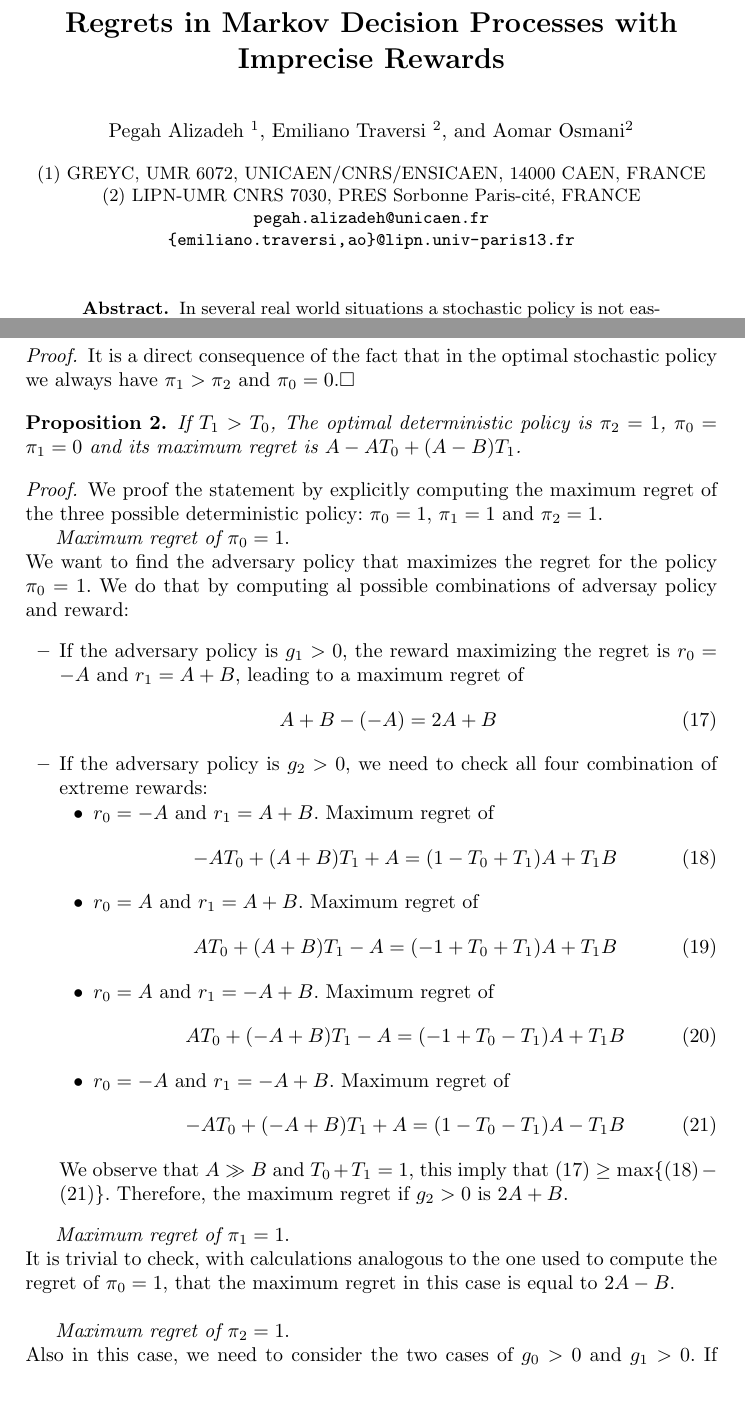
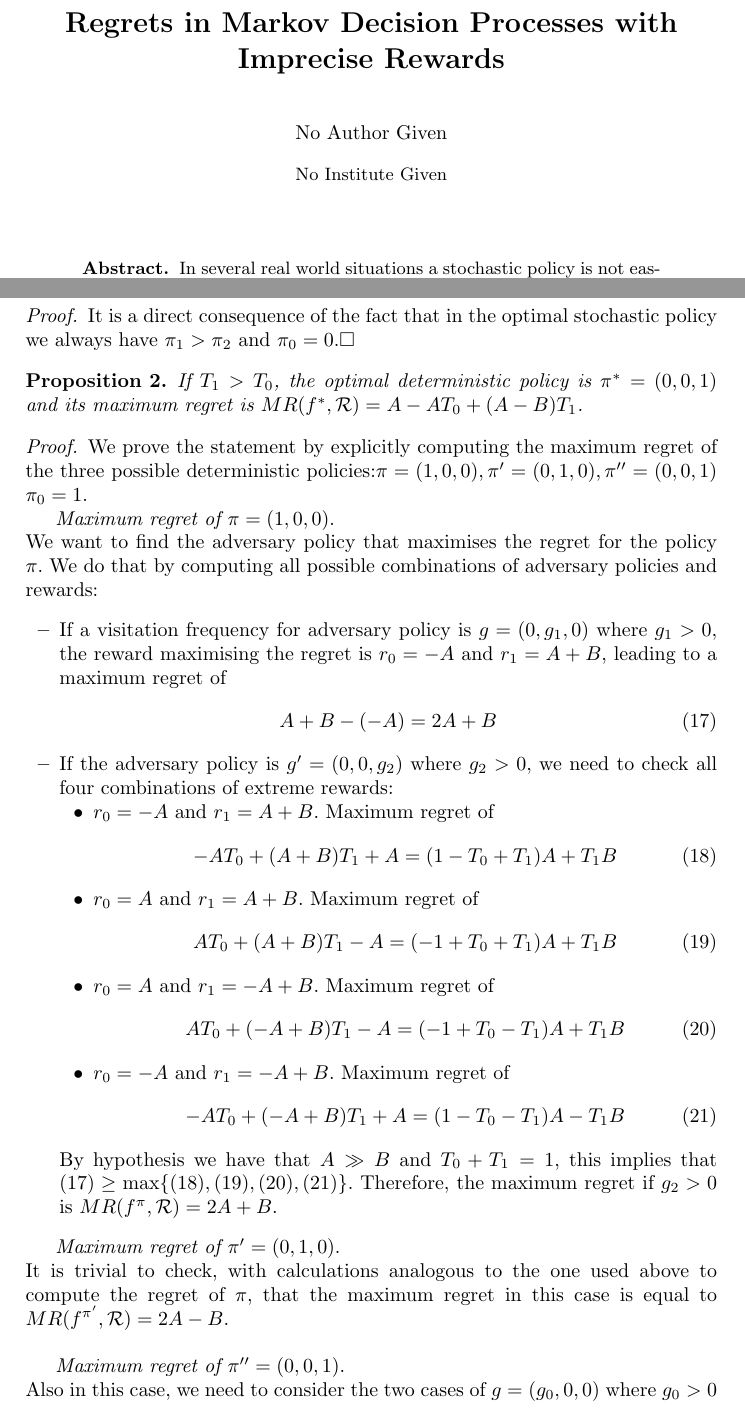
Before and after one commit to pegahani/Optimization, a LaTeX thesis (Paper1/typeinst/typeinst.tex, which reads Paper1/typeinst/comparison.tex): two parts of pages 1 and 11 of 15, joined at a grey line, cut so that both start at the same text. Compiled offline with pdfLaTeX.

Commit message:
review section 5

```diff
--- a/Paper1/typeinst/comparison.tex
+++ b/Paper1/typeinst/comparison.tex
@@ -98,25 +98,20 @@ and its maximum regret is $MR(\hat{f}, \mathcal{R}) = 2A-B$.
 It is a direct consequence of the fact that in the optimal stochastic policy we always have $\pi_1 > \pi_2$ and $\pi_0 = 0$.$\square$
 \end{proof}
 
-
-
 \begin{proposition}\label{theorem:opt_det}
-If $T_1 > T_0$, The optimal deterministic policy is $\pi_{2}=1$, $\pi_{0}=\pi_{1}=0$
-and its maximum regret is $A- A T_0 +(A-B) T_1$.
+If $T_1 > T_0$, the optimal deterministic policy is $\pi^* = (0, 0, 1)$ and its maximum regret is $MR(f^*, \mathcal{R}) = A- A T_0 +(A-B) T_1$.
 \end{proposition}
 \begin{proof}
-We proof the statement by explicitly computing the maximum regret of the three possible deterministic policy: $\pi_0=1$, $\pi_1=1$ and $\pi_2=1$.
+We prove the statement by explicitly computing the maximum regret of the three possible deterministic policies:$\pi = (1, 0, 0), \pi' =(0, 1, 0), \pi''= (0, 0, 1)$ $\pi_0=1$.
 
-
-
-\textit{Maximum regret of $\pi_0=1$}.\\
-We want to find the adversary policy that maximizes the regret for the policy $\pi_0=1$. We do that by computing al possible combinations of adversay policy and reward:
+\textit{Maximum regret of $\pi = (1, 0, 0)$}.\\
+We want to find the adversary policy that maximises the regret for the policy $\pi$. We do that by computing all possible combinations of adversary policies and rewards:
 \begin{itemize}
-\item If the adversary policy is $g_1> 0$, the reward maximizing the regret is $r_0 = -A$ and $r_1 = A+B$, leading to a maximum regret of
+\item If a visitation frequency for adversary policy is $g = (0, g_1, 0)$ where $g_1> 0$, the reward maximising the regret is $r_0 = -A$ and $r_1 = A+B$, leading to a maximum regret of
 \begin{align}
 A+B-(-A)=2A+B \label{eq:regret0}
 \end{align}
-\item If the adversary policy is $g_2>0$, we need to check all four combination of extreme rewards:
+\item If the adversary policy is $g' = (0, 0, g_2)$ where $g_2>0$, we need to check all four combinations of extreme rewards:
 \begin{itemize}
 \item $r_0 = -A$ and $r_1= A+B$. Maximum regret of
 \begin{align}
@@ -135,20 +130,15 @@ A T_0 + (-A+B)T_1 - A =  (-1+T_0 - T_1)A + T_1 B \label{eq:regret3}
 -A T_0 + (-A+B)T_1 + A =  (1 - T_0 - T_1)A - T_1 B \label{eq:regret4}
 \end{align}
 \end{itemize}
-We observe that $A\gg B$ and $T_0+T_1= 1$, this imply that  $\eqref{eq:regret0} \geq \max\{\eqref{eq:regret1}-\eqref{eq:regret4} \}$. Therefore, the maximum regret if $g_2>0$ is $2A+B$.
+By hypothesis we have that $A\gg B$ and $T_0+T_1= 1$, this implies that $\eqref{eq:regret0} \geq \max\{\eqref{eq:regret1}, \eqref{eq:regret2}, \eqref{eq:regret3}, \eqref{eq:regret4} \}$. Therefore, the maximum regret if $g_2>0$ is $MR(f^{\pi}, \mathcal{R}) = 2A+B$.
 \end{itemize}
 
+\textit{Maximum regret of $\pi' = (0, 1, 0)$}.\\
+It is trivial to check, with calculations analogous to the one used above to compute the regret of $\pi$, that the maximum regret in this case is equal to $MR(f^{\pi'}, \mathcal{R}) = 2A-B$.\\
 
 
-
-\textit{Maximum regret of $\pi_1=1$}.\\
-It is trivial to check, with calculations analogous to the one used to compute the regret of $\pi_0=1$, that the maximum regret in this case is equal to $2A-B$.\\
-
-
-
-
-\textit{Maximum regret of $\pi_2=1$}.\\
-Also in this case, we need to consider the two cases of $g_0 > 0$ and $g_1 > 0$. If $g_0 > 0$ we fix $r_0 = A$ and $r_1 = -A+B$, obtaining a regret equal to
+\textit{Maximum regret of $\pi'' = (0, 0, 1)$}.\\
+Also in this case, we need to consider the two cases of $g =(g_0, 0 ,0)$ where $g_0 > 0$ and $g' = (0, g_1, 0)$ with $g_1 > 0$. For $g$, we fix $r_0 = A$ and $r_1 = -A+B$, obtaining a regret equal to
 \begin{align}
 A- A T_0 +(A-B) T_1 \label{eq:regret2_1}
 \end{align}
--- a/Paper1/typeinst/typeinst.tex
+++ b/Paper1/typeinst/typeinst.tex
@@ -80,21 +80,21 @@
 % the running heads and the author index.
 %
 
-\author{Pegah Alizadeh \up{1} \and Emiliano Traversi \up{2} \and Aomar Osmani\up{2}}
+%\author{Pegah Alizadeh \up{1} \and Emiliano Traversi \up{2} \and Aomar Osmani\up{2}}
 
 %
-\authorrunning{Pegah Alizadeh, Emiliano Traversi and Aomar Osmani}
+%\authorrunning{Pegah Alizadeh, Emiliano Traversi and Aomar Osmani}
 % (feature abused for this document to repeat the title also on left hand pages)
 
 % the affiliations are given next; don't give your e-mail address
 % unless you accept that it will be published
 
-\institute{(1) GREYC, UMR 6072, UNICAEN/CNRS/ENSICAEN, 14000 CAEN, FRANCE\\
-(2) LIPN-UMR CNRS 7030, PRES Sorbonne Paris-cit\'e, FRANCE\\
-\mailsa\\
-\mailsb \\
+%\institute{(1) GREYC, UMR 6072, UNICAEN/CNRS/ENSICAEN, 14000 CAEN, FRANCE\\
+%(2) LIPN-UMR CNRS 7030, PRES Sorbonne Paris-cit\'e, FRANCE\\
+%\mailsa\\
+%\mailsb \\
 %\url{http://www.springer.com/lncs}
-}
+%}
 
 %
 % NB: a more complex sample for affiliations and the mapping to the
```
Also changed, not shown: Paper1/typeinst/comparison.tex (23 more changed lines).
